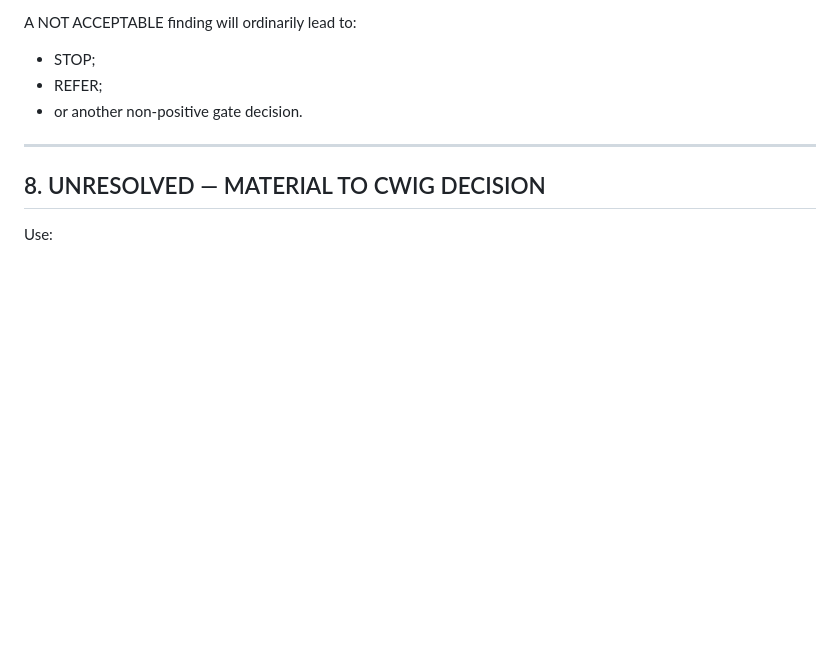
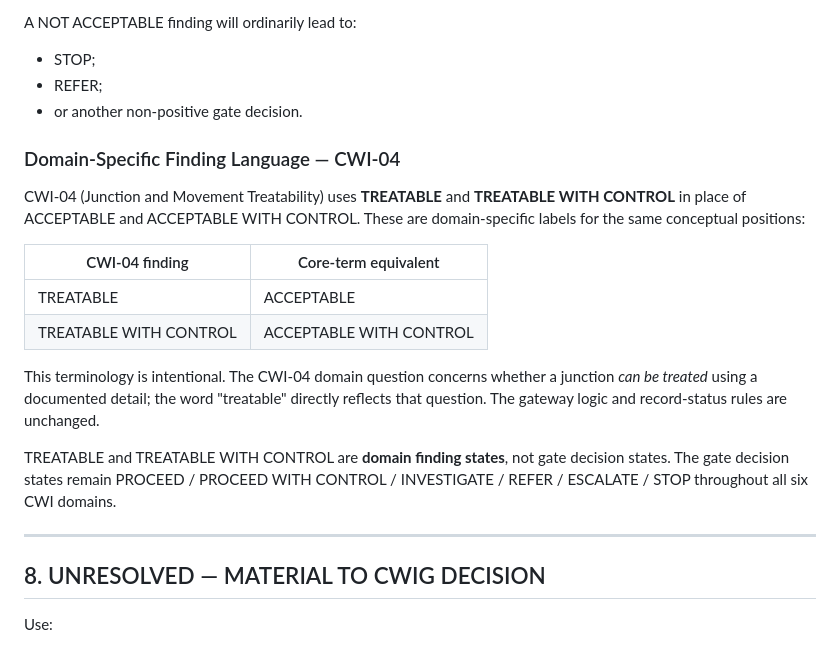
Before and after one commit to dantuffy3-cmyk/carpenters-for-housing-reform, a Markdown page: institute/waterproofing/cwig-01-assessor-calibration-guide-v0.1.md, the part around the change. Drawn GitHub-style; blank space fills up the shorter version.

Commit message:
CWIG-01 calibration guide: add CWI-04 TREATABLE terminology note in PART A
Co-authored-by: dantuffy3-cmyk <265672572+dantuffy3-cmyk@users.noreply.github.com>

```diff
--- a/institute/waterproofing/cwig-01-assessor-calibration-guide-v0.1.md
+++ b/institute/waterproofing/cwig-01-assessor-calibration-guide-v0.1.md
@@ -181,6 +181,19 @@ A NOT ACCEPTABLE finding will ordinarily lead to:
 - REFER;
 - or another non-positive gate decision.
 
+### Domain-Specific Finding Language — CWI-04
+
+CWI-04 (Junction and Movement Treatability) uses **TREATABLE** and **TREATABLE WITH CONTROL** in place of ACCEPTABLE and ACCEPTABLE WITH CONTROL. These are domain-specific labels for the same conceptual positions:
+
+| CWI-04 finding | Core-term equivalent |
+|---|---|
+| TREATABLE | ACCEPTABLE |
+| TREATABLE WITH CONTROL | ACCEPTABLE WITH CONTROL |
+
+This terminology is intentional. The CWI-04 domain question concerns whether a junction *can be treated* using a documented detail; the word "treatable" directly reflects that question. The gateway logic and record-status rules are unchanged.
+
+TREATABLE and TREATABLE WITH CONTROL are **domain finding states**, not gate decision states. The gate decision states remain PROCEED / PROCEED WITH CONTROL / INVESTIGATE / REFER / ESCALATE / STOP throughout all six CWI domains.
+
 ---
 
 ## 8. UNRESOLVED — MATERIAL TO CWIG DECISION
```
